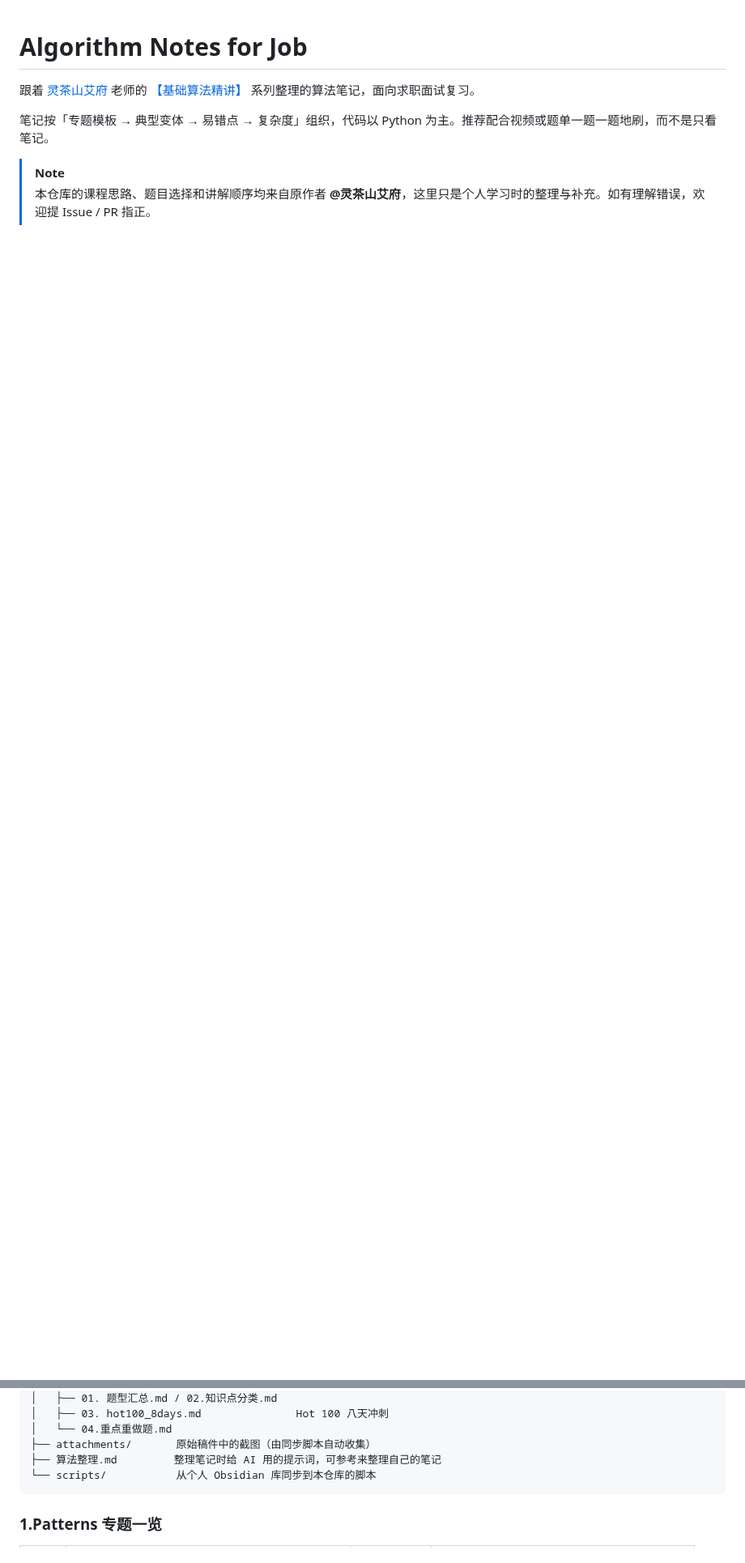
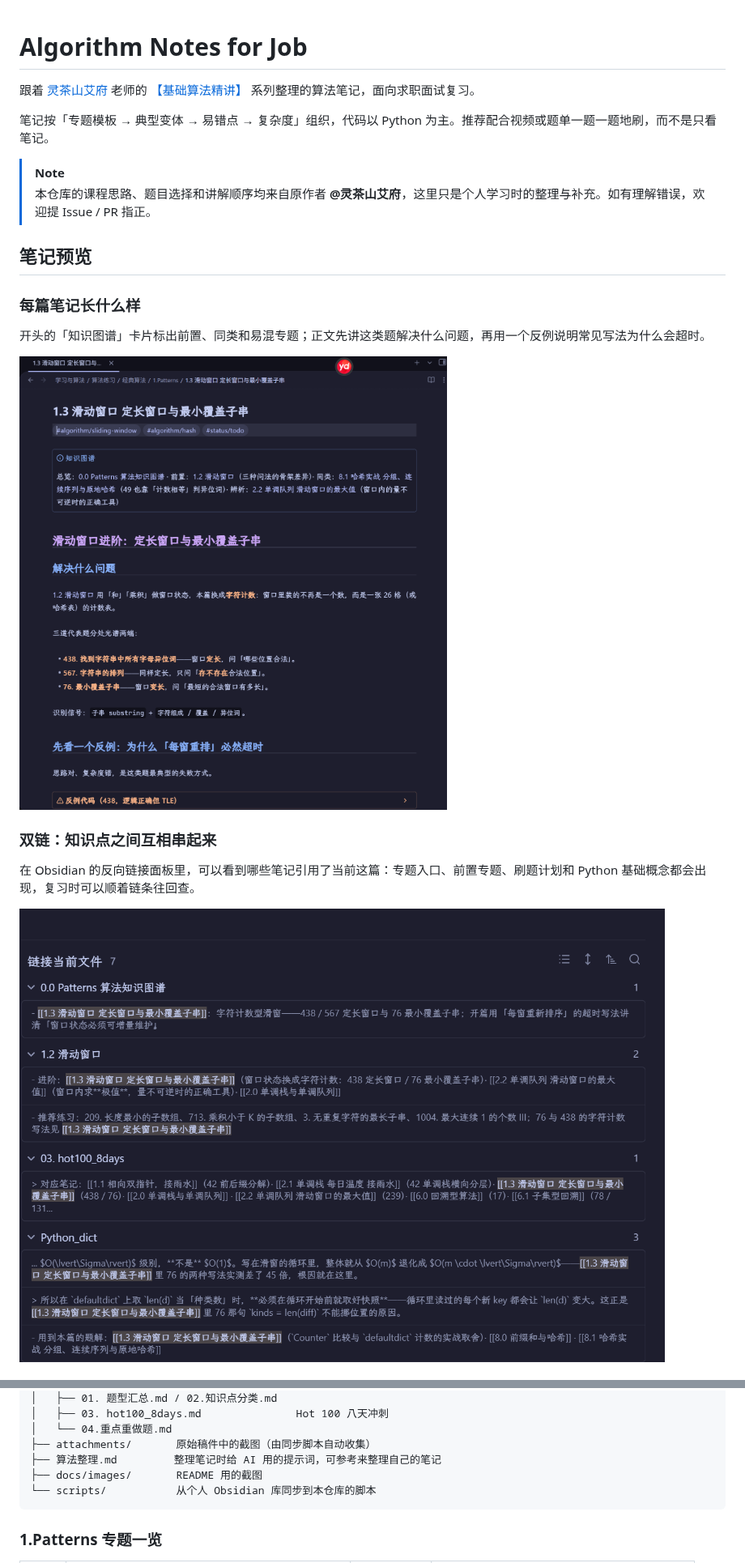
Before and after one commit to lionleepower/Algorithm_Notes_forJob, a Markdown page: README.md, 2 parts joined by grey strips. Shown at 81% size. GitHub-like rendering; pictures changed too: docs/images/backlinks.png (added), docs/images/note-page.png (added); blank space fills up the shorter version.

Commit message:
README: 增加笔记预览截图与原理图

````diff
--- a/README.md
+++ b/README.md
@@ -6,3 +6,18 @@
 
 > [!NOTE]
 > 本仓库的课程思路、题目选择和讲解顺序均来自原作者 **@灵茶山艾府**，这里只是个人学习时的整理与补充。如有理解错误，欢迎提 Issue / PR 指正。
+
+## 笔记预览
+
+### 每篇笔记长什么样
+
+开头的「知识图谱」卡片标出前置、同类和易混专题；正文先讲这类题解决什么问题，再用一个反例说明常见写法为什么会超时。
+
+![专题笔记页面：1.3 滑动窗口 定长窗口与最小覆盖子串](docs/images/note-page.png)
+
+### 双链：知识点之间互相串起来
+
+在 Obsidian 的反向链接面板里，可以看到哪些笔记引用了当前这篇：专题入口、前置专题、刷题计划和 Python 基础概念都会出现，复习时可以顺着链条往回查。
+
+![反向链接面板：引用「1.3 滑动窗口」的 7 处位置](docs/images/backlinks.png)
+
@@ -24,6 +53,7 @@
 │   └── 04.重点重做题.md
 ├── attachments/       原始稿件中的截图（由同步脚本自动收集）
 ├── 算法整理.md         整理笔记时给 AI 用的提示词，可参考来整理自己的笔记
+├── docs/images/       README 用的截图
 └── scripts/           从个人 Obsidian 库同步到本仓库的脚本
 ```
 
````
Also changed, not shown: other parts of README.md (+14 -0 lines), docs/images/diagram.png (added).
